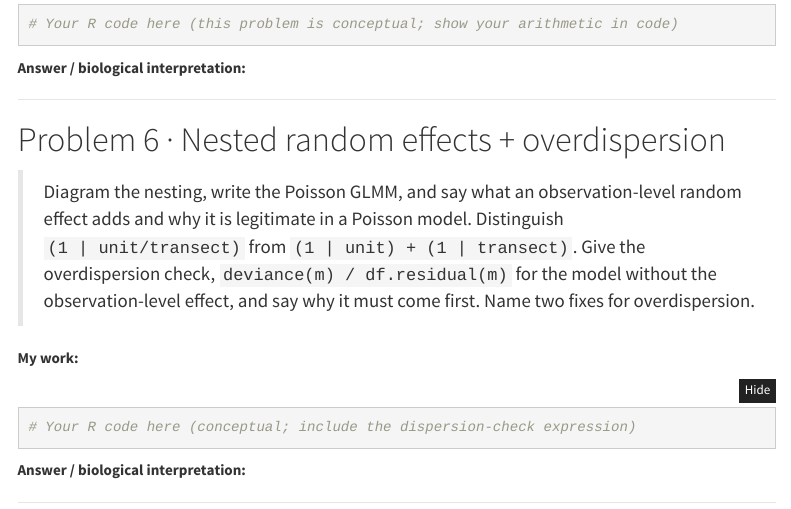
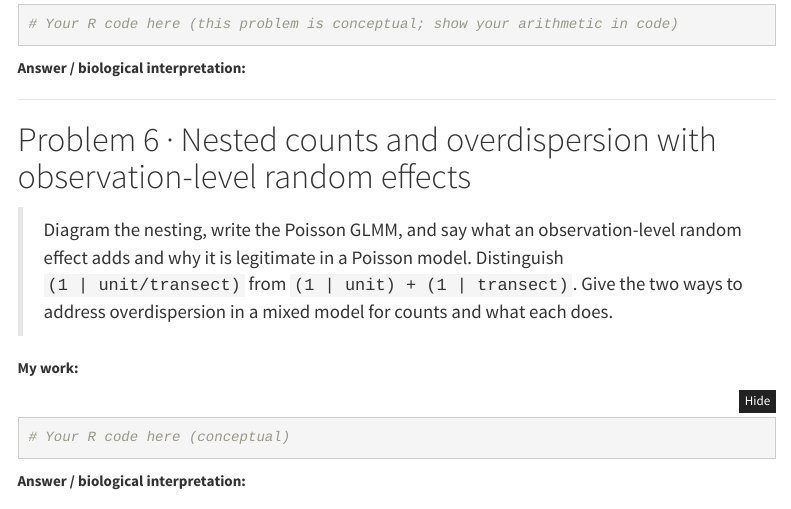
Before and after one commit to taaltree/FW536, an R Markdown document (Day3_MixedModels_ModelSelection/morning_lab_template.Rmd): the page in a window 1100 px wide, from 5160 px down. Rendered offline with R 4.5, knitr and Pandoc, with nearby package versions; some code elsewhere in the file could not run offline; menus at the side of the page are left out.

Commit message:
Day 3 Problem 6: drop the dispersion-check part; ask directly for the two overdispersion fixes
Part (c), the residual-deviance check, is removed. The former part (d) is now
(c) and asks explicitly, now that observation-level random effects have been
introduced, for the two ways to address overdispersion in a mixed model for
counts and how each lets the variance exceed the mean. The problem is retitled
"Nested counts and overdispersion with observation-level random effects". The
template and (git-ignored) key match.

Co-Authored-By: Claude Opus 5 <noreply@anthropic.com>

````diff
--- a/Day3_MixedModels_ModelSelection/morning_lab_template.Rmd
+++ b/Day3_MixedModels_ModelSelection/morning_lab_template.Rmd
@@ -205,18 +205,17 @@ sapply(list(M1=M1, M3=M3, M4=M4, M7=M7, M8=M8), lme4::isSingular)
 
 ---
 
-# Problem 6 · Nested random effects + overdispersion
+# Problem 6 · Nested counts and overdispersion with observation-level random effects
 
 > Diagram the nesting, write the Poisson GLMM, and say what an observation-level
 > random effect adds and why it is legitimate in a Poisson model. Distinguish
-> `(1 | unit/transect)` from `(1 | unit) + (1 | transect)`. Give the overdispersion
-> check, `deviance(m) / df.residual(m)` for the model without the observation-level
-> effect, and say why it must come first. Name two fixes for overdispersion.
+> `(1 | unit/transect)` from `(1 | unit) + (1 | transect)`. Give the two ways to
+> address overdispersion in a mixed model for counts and what each does.
 
 **My work:**
 
 ```{r}
-# Your R code here (conceptual; include the dispersion-check expression)
+# Your R code here (conceptual)
 ```
 
 **Answer / biological interpretation:**
````
Also changed, not shown: Day3_MixedModels_ModelSelection/problem_set.html.
